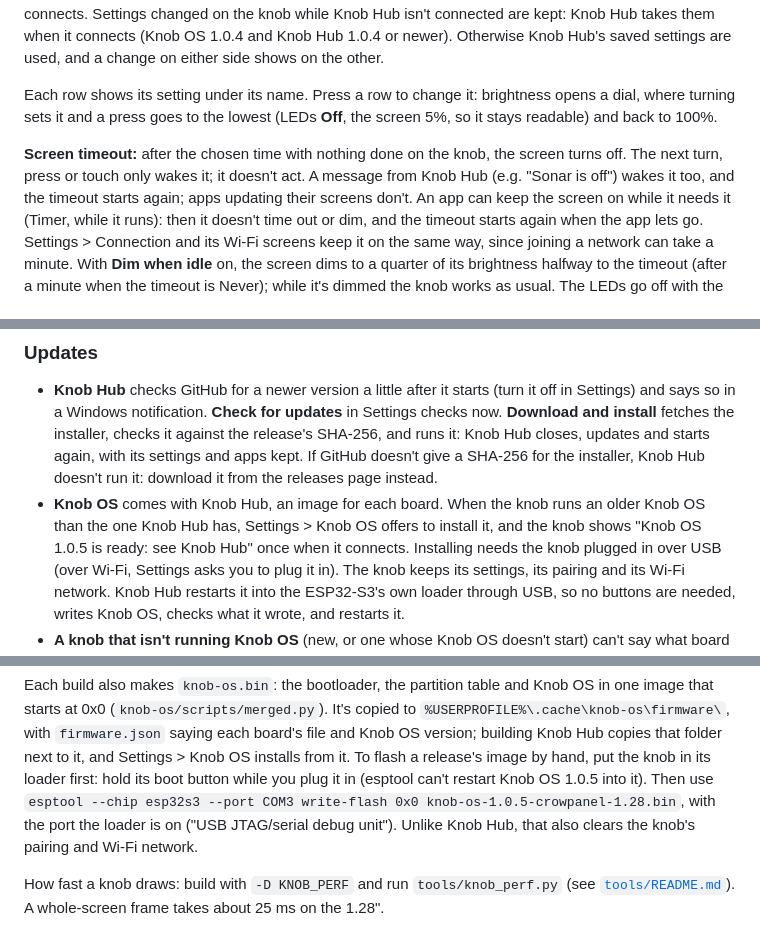
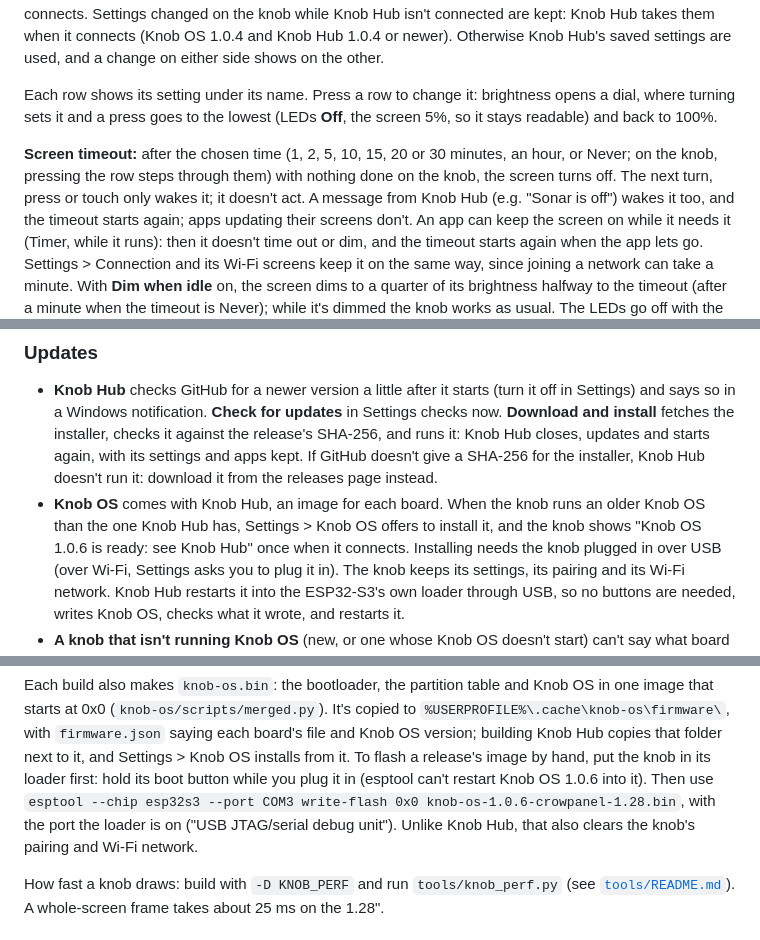
Before and after one commit to Shyam-Sangeeth/KnobHub, a Markdown page: README.md, 3 parts joined by grey strips. Rendered like a GitHub page.

```diff
--- a/README.md
+++ b/README.md
@@ -276,7 +276,8 @@ Otherwise Knob Hub's saved settings are used, and a change on either side shows
 Each row shows its setting under its name. Press a row to change it: brightness opens a dial, where turning sets it
 and a press goes to the lowest (LEDs **Off**, the screen 5%, so it stays readable) and back to 100%.
 
-**Screen timeout:** after the chosen time with nothing done on the knob, the screen turns off. The next turn, press or
+**Screen timeout:** after the chosen time (1, 2, 5, 10, 15, 20 or 30 minutes, an hour, or Never; on the knob, pressing
+the row steps through them) with nothing done on the knob, the screen turns off. The next turn, press or
 touch only wakes it; it doesn't act. A message from Knob Hub (e.g. "Sonar is off") wakes it too, and the timeout starts
 again; apps updating their screens don't. An app can keep the screen on while it needs it (Timer, while it runs):
 then it doesn't time out or dim, and the timeout starts again when the app lets go. Settings > Connection and its
@@ -375,7 +376,7 @@ says which Knob OS the knob runs and installs a newer one, and **Knob Hub** chec
   its settings and apps kept. If GitHub doesn't give a SHA-256 for the installer, Knob Hub doesn't run it: download
   it from the releases page instead.
 - **Knob OS** comes with Knob Hub, an image for each board. When the knob runs an older Knob OS than the one Knob Hub
-  has, Settings > Knob OS offers to install it, and the knob shows "Knob OS 1.0.5 is ready: see Knob Hub" once when
+  has, Settings > Knob OS offers to install it, and the knob shows "Knob OS 1.0.6 is ready: see Knob Hub" once when
   it connects. Installing needs the knob plugged in over USB (over Wi-Fi, Settings asks you to plug it in). The knob
   keeps its settings, its pairing and its Wi-Fi network. Knob Hub restarts it into the ESP32-S3's own loader through
   USB, so no buttons are needed, writes Knob OS, checks what it wrote, and restarts it.
@@ -519,8 +520,8 @@ Each build also makes `knob-os.bin`: the bootloader, the partition table and Kno
 (`knob-os/scripts/merged.py`). It's copied to `%USERPROFILE%\.cache\knob-os\firmware\`, with `firmware.json` saying
 each board's file and Knob OS version; building Knob Hub copies that folder next to it, and Settings > Knob OS
 installs from it. To flash a release's image by hand, put the knob in its loader first: hold its boot button while
-you plug it in (esptool can't restart Knob OS 1.0.5 into it). Then use
-`esptool --chip esp32s3 --port COM3 write-flash 0x0 knob-os-1.0.5-crowpanel-1.28.bin`, with the port the loader is on
+you plug it in (esptool can't restart Knob OS 1.0.6 into it). Then use
+`esptool --chip esp32s3 --port COM3 write-flash 0x0 knob-os-1.0.6-crowpanel-1.28.bin`, with the port the loader is on
 ("USB JTAG/serial debug unit"). Unlike Knob Hub, that also clears the knob's pairing and Wi-Fi network.
 
 How fast a knob draws: build with `-D KNOB_PERF` and run `tools/knob_perf.py` (see [`tools/README.md`](tools/README.md)).
```
Also changed, not shown: CLAUDE.md (+7 -5 lines), tools/README.md (+2 -2 lines), design/screenshots/settings/settings-display.png, design/screenshots/settings/settings.png, 11 other files.
